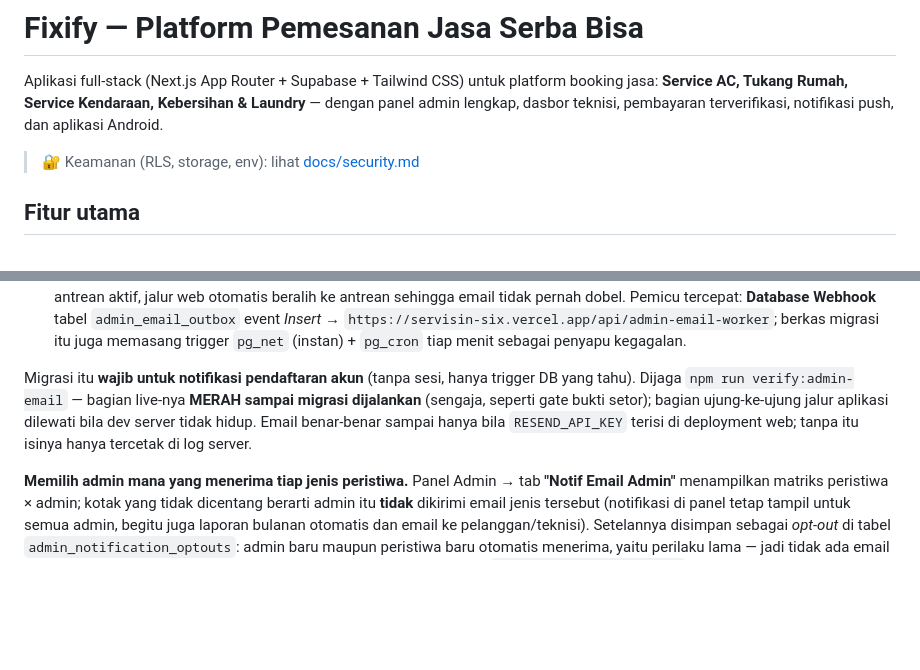
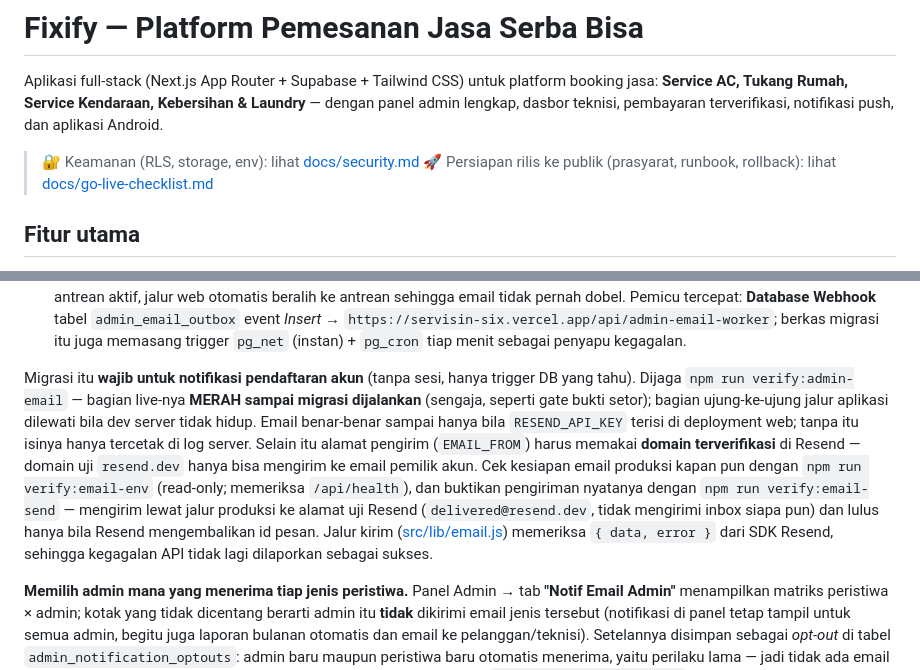
Before and after one commit to menyur/servisin, a Markdown page: README.md, 2 parts joined by grey strips. Rendered like a GitHub page; blank space fills up the shorter version.

```diff
--- a/README.md
+++ b/README.md
@@ -3,6 +3,7 @@
 Aplikasi full-stack (Next.js App Router + Supabase + Tailwind CSS) untuk platform booking jasa: **Service AC, Tukang Rumah, Service Kendaraan, Kebersihan & Laundry** — dengan panel admin lengkap, dasbor teknisi, pembayaran terverifikasi, notifikasi push, dan aplikasi Android.
 
 > 🔐 Keamanan (RLS, storage, env): lihat [docs/security.md](docs/security.md)
+> 🚀 Persiapan rilis ke publik (prasyarat, runbook, rollback): lihat [docs/go-live-checklist.md](docs/go-live-checklist.md)
 
 ## Fitur utama
 
@@ -63,7 +64,7 @@ Semua variabel di `.env.example` yang berakhiran rahasia (tanpa `NEXT_PUBLIC_`)
 - **Langsung.** Aplikasi Flutter memanggil [src/app/api/notify-admin-event/route.js](src/app/api/notify-admin-event/route.js) (fire-and-forget) setelah membuat pesanan/laporan/setoran; route memverifikasi Bearer token **dan** bahwa barisnya memang milik pemanggil (RLS) sebelum mengirim. Server action web mengirim lewat helper yang sama. Jadi lima peristiwa tetap terkirim tanpa penyiapan database tambahan.
 - **Antrean (disarankan).** Jalankan [supabase/migrate-admin-email-outbox.sql](supabase/migrate-admin-email-outbox.sql) sekali di SQL Editor: trigger DB menulis satu baris ke `admin_email_outbox` untuk **setiap** sumber (termasuk **pendaftaran akun dari aplikasi/web**, yang tidak punya sesi untuk memanggil route), lalu worker [src/app/api/admin-email-worker/route.js](src/app/api/admin-email-worker/route.js) menyapu batch (FOR UPDATE SKIP LOCKED). Saat antrean aktif, jalur web otomatis beralih ke antrean sehingga email tidak pernah dobel. Pemicu tercepat: **Database Webhook** tabel `admin_email_outbox` event *Insert* → `https://servisin-six.vercel.app/api/admin-email-worker`; berkas migrasi itu juga memasang trigger `pg_net` (instan) + `pg_cron` tiap menit sebagai penyapu kegagalan.
 
-Migrasi itu **wajib untuk notifikasi pendaftaran akun** (tanpa sesi, hanya trigger DB yang tahu). Dijaga `npm run verify:admin-email` — bagian live-nya **MERAH sampai migrasi dijalankan** (sengaja, seperti gate bukti setor); bagian ujung-ke-ujung jalur aplikasi dilewati bila dev server tidak hidup. Email benar-benar sampai hanya bila `RESEND_API_KEY` terisi di deployment web; tanpa itu isinya hanya tercetak di log server.
+Migrasi itu **wajib untuk notifikasi pendaftaran akun** (tanpa sesi, hanya trigger DB yang tahu). Dijaga `npm run verify:admin-email` — bagian live-nya **MERAH sampai migrasi dijalankan** (sengaja, seperti gate bukti setor); bagian ujung-ke-ujung jalur aplikasi dilewati bila dev server tidak hidup. Email benar-benar sampai hanya bila `RESEND_API_KEY` terisi di deployment web; tanpa itu isinya hanya tercetak di log server. Selain itu alamat pengirim (`EMAIL_FROM`) harus memakai **domain terverifikasi** di Resend — domain uji `resend.dev` hanya bisa mengirim ke email pemilik akun. Cek kesiapan email produksi kapan pun dengan `npm run verify:email-env` (read-only; memeriksa `/api/health`), dan buktikan pengiriman nyatanya dengan `npm run verify:email-send` — mengirim lewat jalur produksi ke alamat uji Resend (`delivered@resend.dev`, tidak mengirimi inbox siapa pun) dan lulus hanya bila Resend mengembalikan id pesan. Jalur kirim ([src/lib/email.js](src/lib/email.js)) memeriksa `{ data, error }` dari SDK Resend, sehingga kegagalan API tidak lagi dilaporkan sebagai sukses.
 
 **Memilih admin mana yang menerima tiap jenis peristiwa.** Panel Admin → tab **"Notif Email Admin"** menampilkan matriks peristiwa × admin; kotak yang tidak dicentang berarti admin itu **tidak** dikirimi email jenis tersebut (notifikasi di panel tetap tampil untuk semua admin, begitu juga laporan bulanan otomatis dan email ke pelanggan/teknisi). Setelannya disimpan sebagai *opt-out* di tabel `admin_notification_optouts`: admin baru maupun peristiwa baru otomatis menerima, yaitu perilaku lama — jadi tidak ada email yang diam-diam hilang. Penyaringan penerima dilakukan **di database** (`admin_emails_for_event()`), sehingga jalur web dan jalur antrean memakai aturan identik dan klien tidak bisa menambah/menghapus penerima; jalur pengiriman tidak lagi memanggil `get_admin_emails()` langsung (kalau lewat, setelan bisa dibypass). Aktifkan dengan menjalankan [supabase/migrate-admin-notification-prefs.sql](supabase/migrate-admin-notification-prefs.sql) sekali di SQL Editor — **sebelum** itu tab menampilkan peringatan dan semua email tetap dikirim ke semua admin. Dijaga `npm run verify:admin-notify-prefs` (bagian statis selalu jalan; bagian RPC live **MERAH sampai migrasi dijalankan** dan sekaligus membersihkan baris ujinya sendiri).
 
```
Also changed, not shown: docs/go-live-audit.md (+4 -0 lines), docs/go-live-checklist.md (added, +275 -0 lines).
